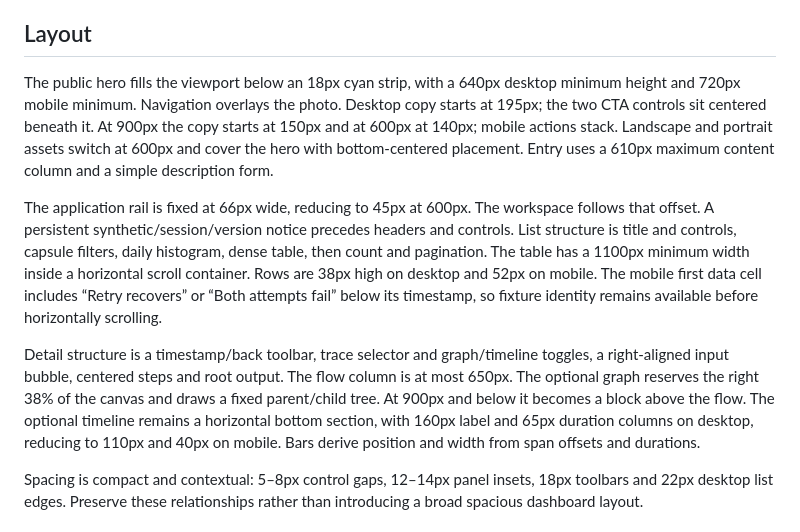
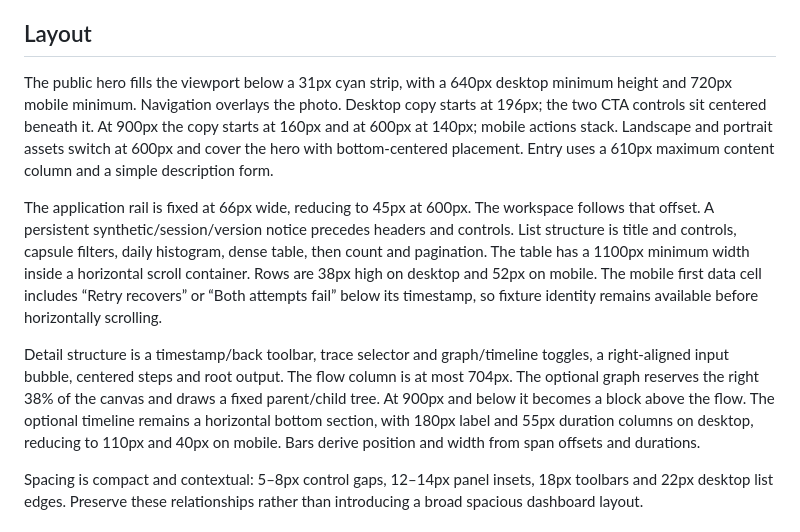
Before and after one commit to nitink133/tailor-neathack, a Markdown page: DESIGN.md, the part around the change. Drawn GitHub-style.

Commit message:
Align design notes with measured replica dimensions
Entire-Checkpoint: 01M4MEBXXQBH6Y66BBMZBRPABB

```diff
--- a/DESIGN.md
+++ b/DESIGN.md
@@ -133,11 +133,11 @@ App base type is 12px; the Traces title is 14px at weight 500. Table headings ar
 
 ## Layout
 
-The public hero fills the viewport below an 18px cyan strip, with a 640px desktop minimum height and 720px mobile minimum. Navigation overlays the photo. Desktop copy starts at 195px; the two CTA controls sit centered beneath it. At 900px the copy starts at 150px and at 600px at 140px; mobile actions stack. Landscape and portrait assets switch at 600px and cover the hero with bottom-centered placement. Entry uses a 610px maximum content column and a simple description form.
+The public hero fills the viewport below a 31px cyan strip, with a 640px desktop minimum height and 720px mobile minimum. Navigation overlays the photo. Desktop copy starts at 196px; the two CTA controls sit centered beneath it. At 900px the copy starts at 160px and at 600px at 140px; mobile actions stack. Landscape and portrait assets switch at 600px and cover the hero with bottom-centered placement. Entry uses a 610px maximum content column and a simple description form.
 
 The application rail is fixed at 66px wide, reducing to 45px at 600px. The workspace follows that offset. A persistent synthetic/session/version notice precedes headers and controls. List structure is title and controls, capsule filters, daily histogram, dense table, then count and pagination. The table has a 1100px minimum width inside a horizontal scroll container. Rows are 38px high on desktop and 52px on mobile. The mobile first data cell includes “Retry recovers” or “Both attempts fail” below its timestamp, so fixture identity remains available before horizontally scrolling.
 
-Detail structure is a timestamp/back toolbar, trace selector and graph/timeline toggles, a right-aligned input bubble, centered steps and root output. The flow column is at most 650px. The optional graph reserves the right 38% of the canvas and draws a fixed parent/child tree. At 900px and below it becomes a block above the flow. The optional timeline remains a horizontal bottom section, with 160px label and 65px duration columns on desktop, reducing to 110px and 40px on mobile. Bars derive position and width from span offsets and durations.
+Detail structure is a timestamp/back toolbar, trace selector and graph/timeline toggles, a right-aligned input bubble, centered steps and root output. The flow column is at most 704px. The optional graph reserves the right 38% of the canvas and draws a fixed parent/child tree. At 900px and below it becomes a block above the flow. The optional timeline remains a horizontal bottom section, with 180px label and 55px duration columns on desktop, reducing to 110px and 40px on mobile. Bars derive position and width from span offsets and durations.
 
 Spacing is compact and contextual: 5–8px control gaps, 12–14px panel insets, 18px toolbars and 22px desktop list edges. Preserve these relationships rather than introducing a broad spacious dashboard layout.
 
```
